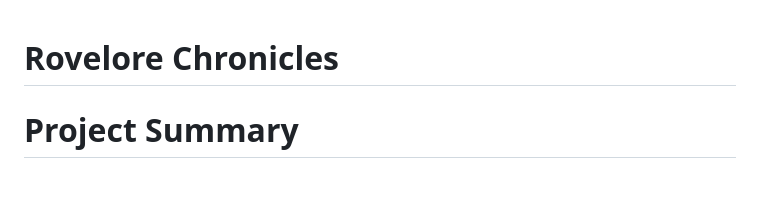
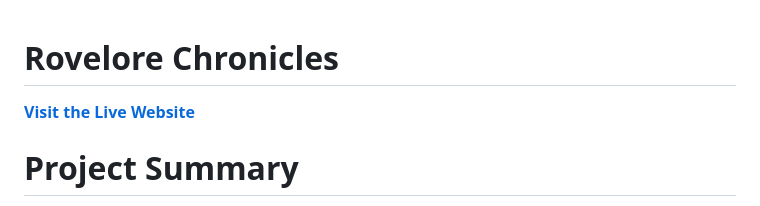
Before and after one commit to towsiftasin/Rovelore-Chronicles, a Markdown page: README.md, the part around the change. GitHub-like rendering; blank space fills up the shorter version.

```diff
--- a/README.md
+++ b/README.md
@@ -1,5 +1,5 @@
 # Rovelore Chronicles
-
+**[Visit the Live Website](https://rovelore-chronicles.vercel.app)**
 # Project Summary
 
 Rovelore Chronicles is an interactive storytelling platform that brings the stories of NASA's abandoned and retired equipment on the Moon and Mars to life.
```
